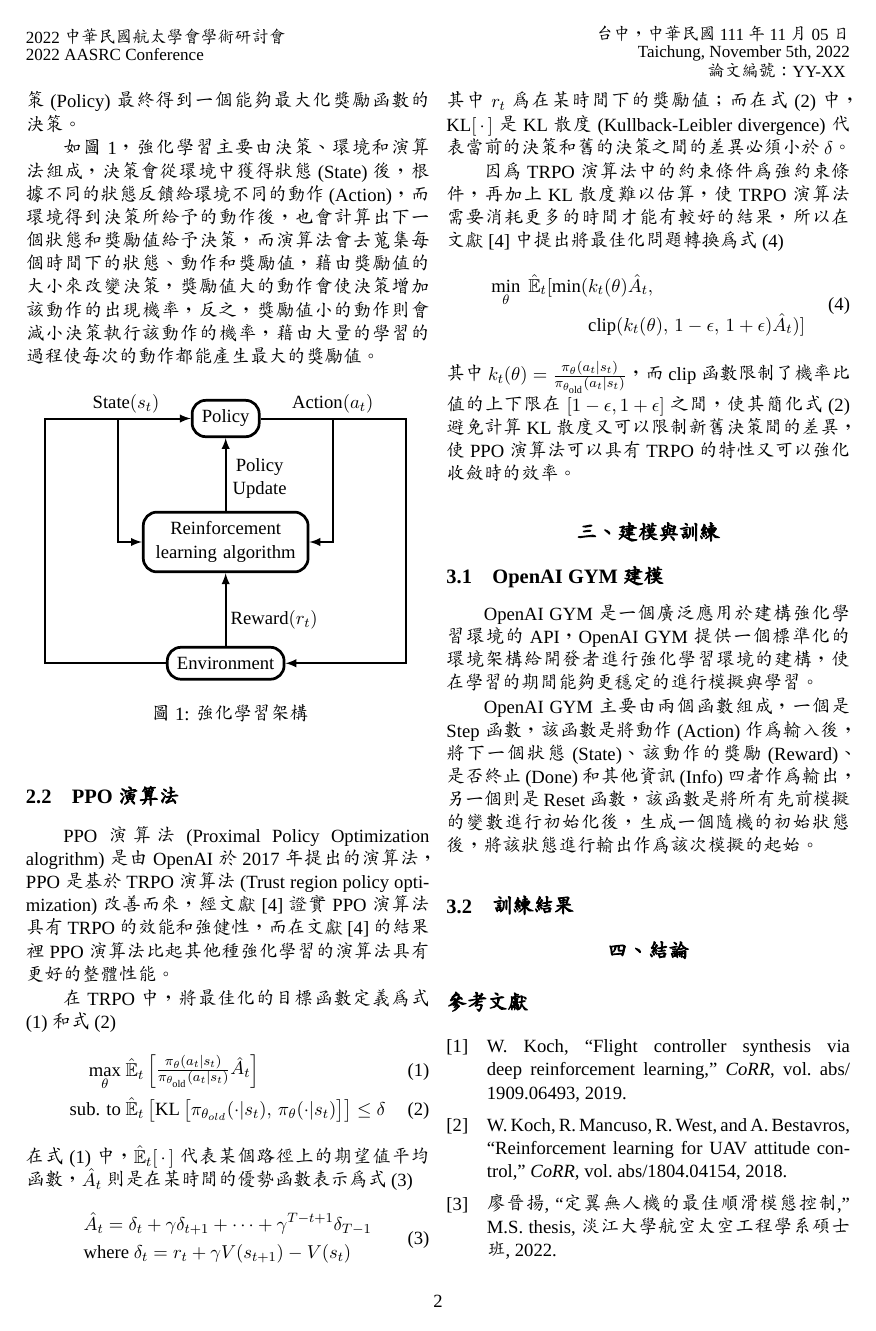
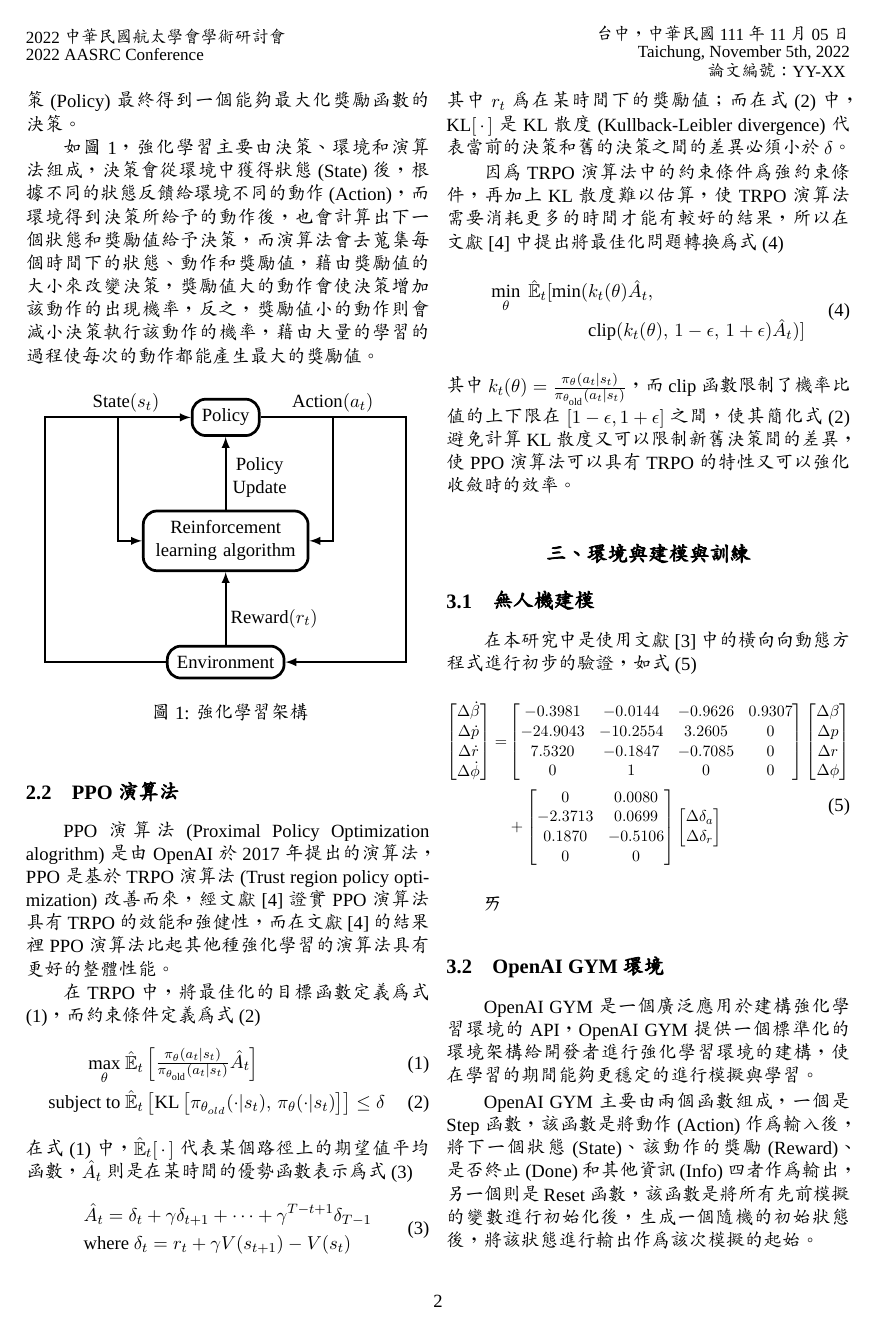
Before and after one commit to ricky0118/Documents, a LaTeX paper (碩士/Paper/Conference/Conference.tex, which reads 碩士/Paper/Conference/Eqns/Dynamic_model.tex, 碩士/Paper/Conference/Eqns/TRPO_optimal.tex): page 2 of 3. Compiled offline with XeLaTeX; a missing font is replaced by an installed copy or a similar font.

Commit message:
Update conference paper

```diff
--- a/碩士/Paper/Conference/Conference.tex
+++ b/碩士/Paper/Conference/Conference.tex
@@ -19,6 +19,7 @@
 \usepackage{blindtext}
 \usepackage{amsmath}
 \usepackage{amssymb}
+\usepackage{resizegather}
 
 %%% ==================== Command setup ====================
 \newcommand{\textten}{\fontsize{10}{10}\selectfont}
@@ -161,7 +162,7 @@
 \par
 PPO演算法(Proximal Policy Optimization alogrithm)是由OpenAI於2017年提出的演算法，PPO是基於TRPO演算法(Trust region policy optimization)改善而來，經文獻\cite{PPO_algorithms}證實PPO演算法具有TRPO的效能和強健性，而在文獻\cite{PPO_algorithms}的結果裡PPO演算法比起其他種強化學習的演算法具有更好的整體性能。
 \par
-在TRPO中，將最佳化的目標函數定義為\eqref{eqn:TRPO_optimal_max}和\eqref{eqn:TRPO_optimal_sub}
+在TRPO中，將最佳化的目標函數定義為\eqref{eqn:TRPO_optimal_max}，而約束條件定義為\eqref{eqn:TRPO_optimal_sub}
 \input{Eqns/TRPO_optimal.tex}
 \noindent 在\eqref{eqn:TRPO_optimal_max}中，$\hat{\mathbb{E}}_t[\,\cdot\,]$代表某個路徑上的期望值平均函數，$\hat{A}_t$則是在某時間的優勢函數表示為\eqref{eqn:Advance_function}
 \input{Eqns/advance_function.tex}
@@ -173,13 +174,18 @@ PPO演算法(Proximal Policy Optimization alogrithm)是由OpenAI於2017年提出
 
 \smallskip
 % ---------- Modeling and training ----------
-\section{建模與訓練}
-\subsection{OpenAI GYM建模}
+\section{環境與建模與訓練}
+\subsection{無人機建模}
+在本研究中是使用文獻\cite{Optimal_Sliding_Mode_Controller_for_Fixed-wing_UAV}中的橫向向動態方程式進行初步的驗證，如\eqref{eqn:Dynamic_model}
+\input{Eqns/Dynamic_model.tex}
+ㄞ
+
+\subsection{OpenAI GYM環境}
 \par
 OpenAI GYM是一個廣泛應用於建構強化學習環境的API，OpenAI GYM提供一個標準化的環境架構給開發者進行強化學習環境的建構，使在學習的期間能夠更穩定的進行模擬與學習。
 \par
-OpenAI GYM主要由兩個函數組成，一個是Step函數，該函數是將動作(Action)作為輸入後，將下一個狀態(State)、該動作的獎勵(Reward)、是否終止(Done)和其他資訊(Info)四者作為輸出，另一個則是Reset函數，該函數是將所有先前模擬的變數進行初始化後，生成一個隨機的初始狀態後，將該狀態進行輸出作為該次模擬的起始。
-\par
+OpenAI GYM主要由兩個函數組成，一個是Step函數，該函數是將動作(Action)作為輸入後，將下一個狀態(State)、該動作的獎勵(Reward)、是否終止(Done)和其他資訊(Info)四者作為輸出，
+\noindent 另一個則是Reset函數，該函數是將所有先前模擬的變數進行初始化後，生成一個隨機的初始狀態後，將該狀態進行輸出作為該次模擬的起始。
 
 \smallskip
 \subsection{訓練結果}
--- /dev/null
+++ b/碩士/Paper/Conference/Eqns/Dynamic_model.tex
@@ -0,0 +1,39 @@
+%%% ==================== Dynamic model ====================
+% The equation of Dynamic model.
+% Author: Wu, Po Hsun
+% Date: September 06, 2022
+%
+\begin{gather}
+    \begin{aligned}
+    \begin{bmatrix}
+    \Delta \dot{\beta} \\
+    \Delta \dot{p} \\
+    \Delta \dot{r} \\
+    \Delta \dot{\phi}
+    \end{bmatrix}  =
+    &\begin{bmatrix}
+    - 0.3981  & - 0.0144 & -0.9626 & 0.9307 \\
+    -24.9043  & -10.2554 &  3.2605 & 0 \\
+      7.5320  & - 0.1847 & -0.7085 & 0 \\
+      0       &   1      &  0      & 0
+    \end{bmatrix}
+    \begin{bmatrix}
+    \Delta \beta \\
+    \Delta p \\
+    \Delta r  \\
+    \Delta \phi
+    \end{bmatrix} \\
+    & +
+    \begin{bmatrix}
+     0       &  0.0080 \\
+    -2.3713  &  0.0699 \\
+     0.1870  & -0.5106 \\
+     0       &  0
+    \end{bmatrix}
+    \begin{bmatrix}
+    \Delta \delta_a \\
+    \Delta \delta_r
+    \end{bmatrix}
+    \label{eqn:Dynamic_model}
+    \end{aligned}
+\end{gather}
--- a/碩士/Paper/Conference/Eqns/TRPO_optimal.tex
+++ b/碩士/Paper/Conference/Eqns/TRPO_optimal.tex
@@ -7,5 +7,5 @@
     \label{eqn:TRPO_optimal_max}
     \max_\theta\ & \hat{\mathbb{E}}_t\begin{bmatrix}\frac{\pi_{\theta}(a_t|s_t)}{\pi_{\theta_{\text{old}}}(a_t|s_t)}\hat{A}_t\end{bmatrix} \\
     \label{eqn:TRPO_optimal_sub}
-    \text{sub. to}\ & \hat{\mathbb{E}}_t\begin{bmatrix}\text{KL}\begin{bmatrix}\pi_{\theta_{old}}(\cdot|s_t),\, \pi_{\theta}(\cdot|s_t)\end{bmatrix}\end{bmatrix} \leq \delta
+    \text{subject to}\ & \hat{\mathbb{E}}_t\begin{bmatrix}\text{KL}\begin{bmatrix}\pi_{\theta_{old}}(\cdot|s_t),\, \pi_{\theta}(\cdot|s_t)\end{bmatrix}\end{bmatrix} \leq \delta
 \end{align}
```
Also changed, not shown: 碩士/Paper/Conference/Conference.pdf, 碩士/Paper/Conference/Conference.tex (4 more changed lines).
